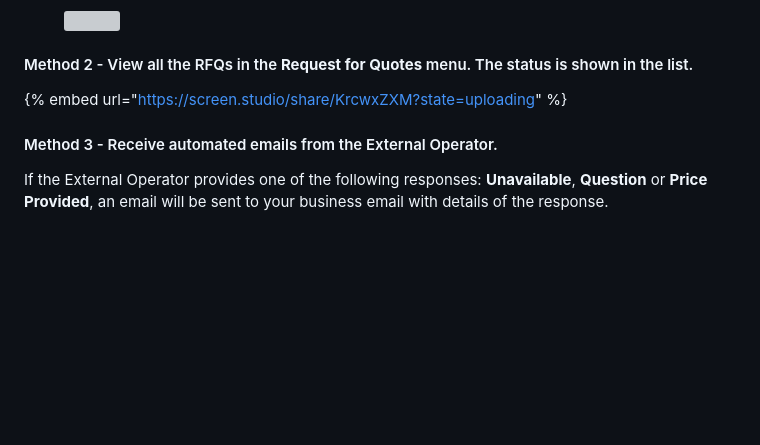
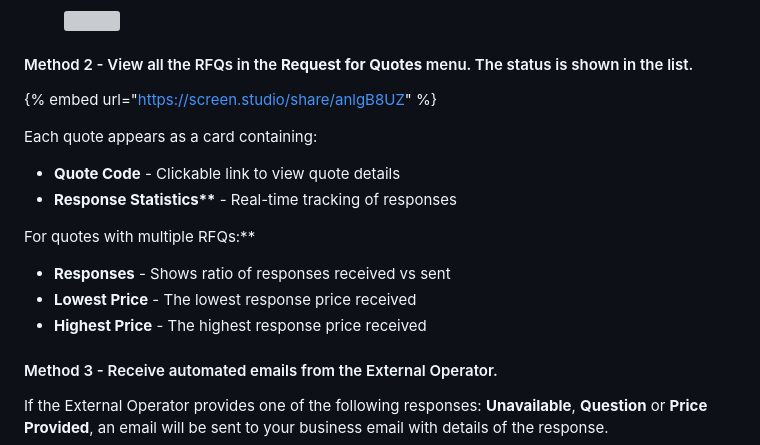
Before and after one commit to dircm/aeroquote-support-gitbook, a Markdown page: guides/request-for-quote/track-responses-to-a-rfq.md, the part around the change. Drawn GitHub-style; blank space fills up the shorter version; grey boxes are pictures that could not be loaded.

```diff
--- a/guides/request-for-quote/track-responses-to-a-rfq.md
+++ b/guides/request-for-quote/track-responses-to-a-rfq.md
@@ -37,7 +37,18 @@ A RFQ status may be one of the following:
 
 #### Method 2 - View all the RFQs in the **Request for Quotes** menu.  The status is shown in the list.
 
-{% embed url="https://screen.studio/share/KrcwxZXM?state=uploading" %}
+{% embed url="https://screen.studio/share/anlgB8UZ" %}
+
+Each quote appears as a card containing:
+
+* **Quote Code** - Clickable link to view quote details
+* **Response Statistics\*\*** - Real-time tracking of responses
+
+For quotes with multiple RFQs:\*\*
+
+* **Responses** - Shows ratio of responses received vs sent
+* **Lowest Price** - The lowest response price received
+* **Highest Price** - The highest response price received
 
 #### Method 3 - Receive automated emails from the External Operator.
 
```
Also changed, not shown: guides/request-for-quote/manage-rfq-responses.md (+26 -0 lines), guides/request-for-quote/viewing-and-managing-a-request-for-quote.md (+1 -3 lines), .gitbook/assets/image (20).png (added), .gitbook/assets/image (21).png (added), .gitbook/assets/image (22).png (added).
